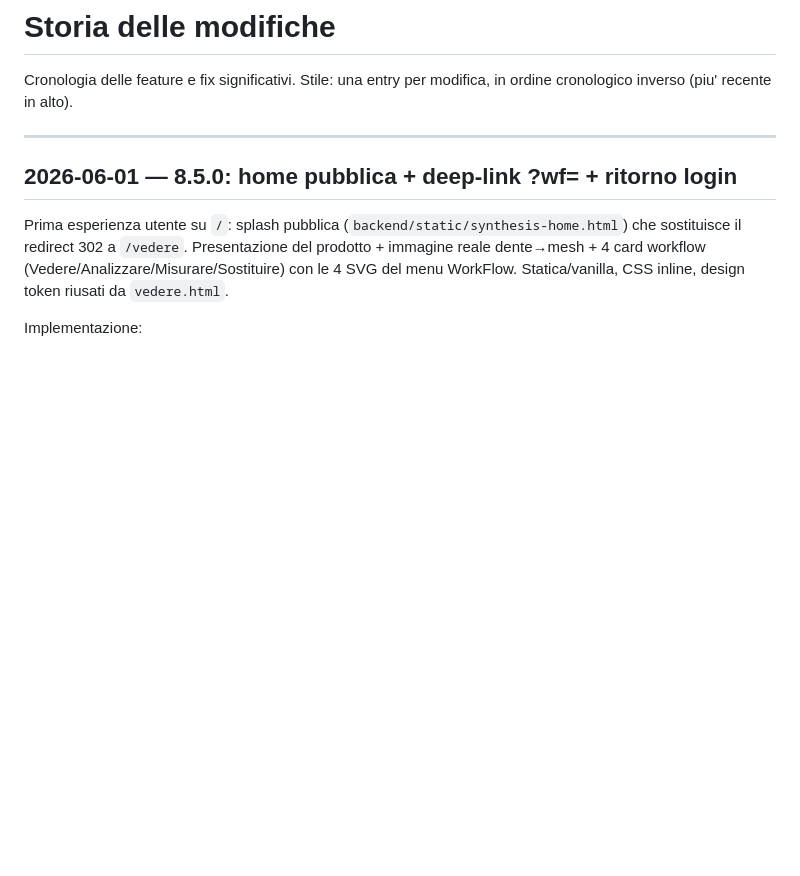
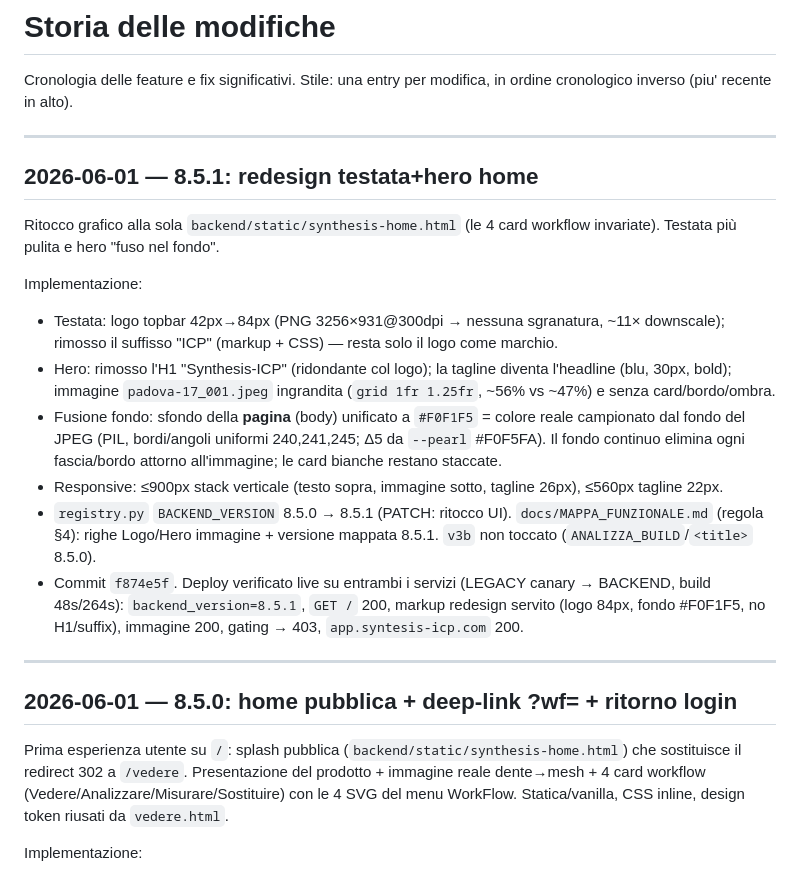
Before and after one commit to ABC-CADCAM-Ordini/syntesis-icp, a Markdown page: docs/STORIA.md, the part around the change. Drawn GitHub-style; blank space fills up the shorter version.

```diff
--- a/docs/STORIA.md
+++ b/docs/STORIA.md
@@ -1,6 +1,20 @@
 # Storia delle modifiche
 
 Cronologia delle feature e fix significativi. Stile: una entry per modifica, in ordine cronologico inverso (piu' recente in alto).
+
+---
+
+## 2026-06-01 — 8.5.1: redesign testata+hero home
+
+Ritocco grafico alla sola `backend/static/synthesis-home.html` (le 4 card workflow invariate). Testata più pulita e hero "fuso nel fondo".
+
+Implementazione:
+- Testata: logo topbar 42px→84px (PNG 3256×931@300dpi → nessuna sgranatura, ~11× downscale); rimosso il suffisso "ICP" (markup + CSS) — resta solo il logo come marchio.
+- Hero: rimosso l'H1 "Synthesis-ICP" (ridondante col logo); la tagline diventa l'headline (blu, 30px, bold); immagine `padova-17_001.jpeg` ingrandita (`grid 1fr 1.25fr`, ~56% vs ~47%) e senza card/bordo/ombra.
+- Fusione fondo: sfondo della **pagina** (body) unificato a `#F0F1F5` = colore reale campionato dal fondo del JPEG (PIL, bordi/angoli uniformi 240,241,245; Δ5 da `--pearl` #F0F5FA). Il fondo continuo elimina ogni fascia/bordo attorno all'immagine; le card bianche restano staccate.
+- Responsive: ≤900px stack verticale (testo sopra, immagine sotto, tagline 26px), ≤560px tagline 22px.
+- `registry.py` `BACKEND_VERSION` 8.5.0 → 8.5.1 (PATCH: ritocco UI). `docs/MAPPA_FUNZIONALE.md` (regola §4): righe Logo/Hero immagine + versione mappata 8.5.1. `v3b` non toccato (`ANALIZZA_BUILD`/`<title>` 8.5.0).
+- Commit `f874e5f`. Deploy verificato live su entrambi i servizi (LEGACY canary → BACKEND, build 48s/264s): `backend_version=8.5.1`, `GET /` 200, markup redesign servito (logo 84px, fondo #F0F1F5, no H1/suffix), immagine 200, gating → 403, `app.syntesis-icp.com` 200.
 
 ---
 
```
Also changed, not shown: STATO_SISTEMA.md (+10 -4 lines).
